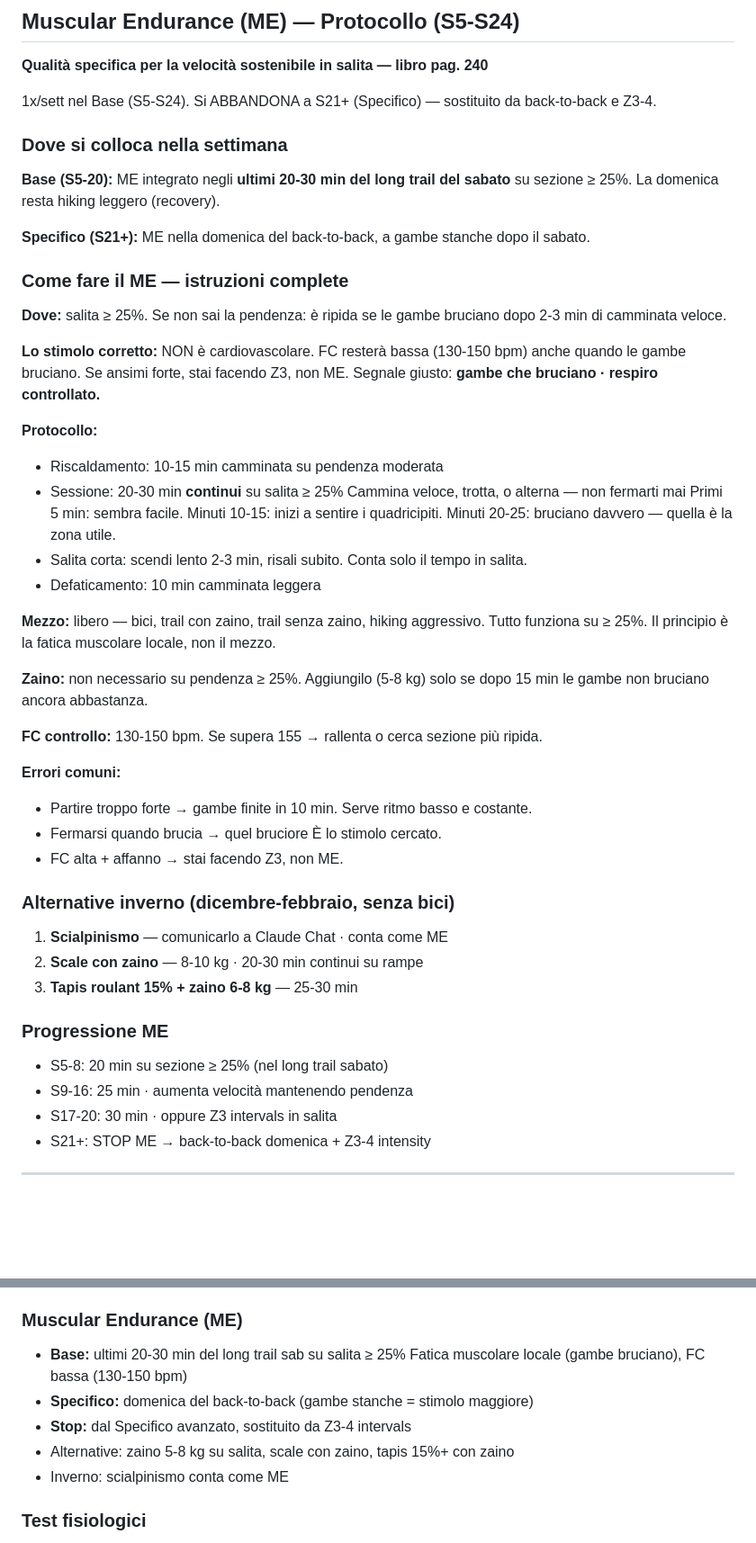
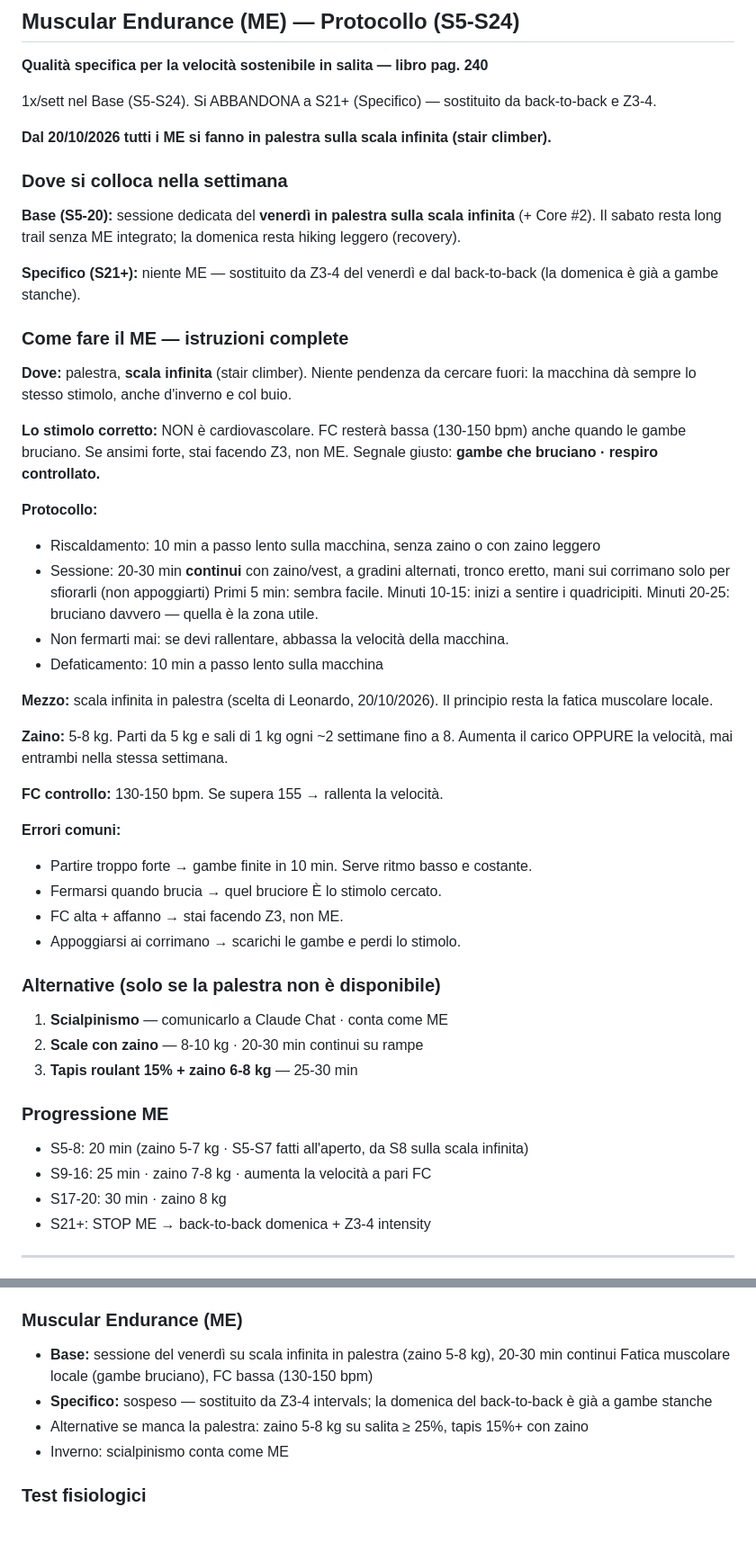
Before and after one commit to Leozardi92/allenamento, a Markdown page: contesto-allenamento.md, 2 parts joined by grey strips. Shown at 90% size. Rendered like a GitHub page; blank space fills up the shorter version.

Commit message:
ME su scala infinita in palestra (venerdì, S8-S20): protocollo, programma settimanale, progressione e metodologia aggiornati; ME integrato nel long trail del sabato e ME nel Specifico rimossi

```diff
--- a/contesto-allenamento.md
+++ b/contesto-allenamento.md
@@ -400,50 +400,51 @@ Situazione Leonardo: pendenza max vicino casa = 12%. Adattamento: sprint più lu
 
 1x/sett nel Base (S5-S24). Si ABBANDONA a S21+ (Specifico) — sostituito da back-to-back e Z3-4.
 
+**Dal 20/10/2026 tutti i ME si fanno in palestra sulla scala infinita (stair climber).**
+
 ### Dove si colloca nella settimana
 
-**Base (S5-20):** ME integrato negli **ultimi 20-30 min del long trail del sabato**
-su sezione ≥ 25%. La domenica resta hiking leggero (recovery).
+**Base (S5-20):** sessione dedicata del **venerdì in palestra sulla scala infinita** (+ Core #2).
+Il sabato resta long trail senza ME integrato; la domenica resta hiking leggero (recovery).
 
-**Specifico (S21+):** ME nella domenica del back-to-back, a gambe stanche dopo il sabato.
+**Specifico (S21+):** niente ME — sostituito da Z3-4 del venerdì e dal back-to-back (la domenica è già a gambe stanche).
 
 ### Come fare il ME — istruzioni complete
 
-**Dove:** salita ≥ 25%. Se non sai la pendenza: è ripida se le gambe bruciano dopo 2-3 min di camminata veloce.
+**Dove:** palestra, **scala infinita** (stair climber). Niente pendenza da cercare fuori: la macchina dà sempre lo stesso stimolo, anche d'inverno e col buio.
 
 **Lo stimolo corretto:** NON è cardiovascolare. FC resterà bassa (130-150 bpm) anche quando le gambe bruciano. Se ansimi forte, stai facendo Z3, non ME.
 Segnale giusto: **gambe che bruciano · respiro controllato.**
 
 **Protocollo:**
-- Riscaldamento: 10-15 min camminata su pendenza moderata
-- Sessione: 20-30 min **continui** su salita ≥ 25%
-  Cammina veloce, trotta, o alterna — non fermarti mai
+- Riscaldamento: 10 min a passo lento sulla macchina, senza zaino o con zaino leggero
+- Sessione: 20-30 min **continui** con zaino/vest, a gradini alternati, tronco eretto, mani sui corrimano solo per sfiorarli (non appoggiarti)
   Primi 5 min: sembra facile. Minuti 10-15: inizi a sentire i quadricipiti.
   Minuti 20-25: bruciano davvero — quella è la zona utile.
-- Salita corta: scendi lento 2-3 min, risali subito. Conta solo il tempo in salita.
-- Defaticamento: 10 min camminata leggera
+- Non fermarti mai: se devi rallentare, abbassa la velocità della macchina.
+- Defaticamento: 10 min a passo lento sulla macchina
 
-**Mezzo:** libero — bici, trail con zaino, trail senza zaino, hiking aggressivo.
-Tutto funziona su ≥ 25%. Il principio è la fatica muscolare locale, non il mezzo.
+**Mezzo:** scala infinita in palestra (scelta di Leonardo, 20/10/2026). Il principio resta la fatica muscolare locale.
 
-**Zaino:** non necessario su pendenza ≥ 25%. Aggiungilo (5-8 kg) solo se dopo 15 min le gambe non bruciano ancora abbastanza.
+**Zaino:** 5-8 kg. Parti da 5 kg e sali di 1 kg ogni ~2 settimane fino a 8. Aumenta il carico OPPURE la velocità, mai entrambi nella stessa settimana.
 
-**FC controllo:** 130-150 bpm. Se supera 155 → rallenta o cerca sezione più ripida.
+**FC controllo:** 130-150 bpm. Se supera 155 → rallenta la velocità.
 
 **Errori comuni:**
 - Partire troppo forte → gambe finite in 10 min. Serve ritmo basso e costante.
 - Fermarsi quando brucia → quel bruciore È lo stimolo cercato.
 - FC alta + affanno → stai facendo Z3, non ME.
+- Appoggiarsi ai corrimano → scarichi le gambe e perdi lo stimolo.
 
-### Alternative inverno (dicembre-febbraio, senza bici)
+### Alternative (solo se la palestra non è disponibile)
 1. **Scialpinismo** — comunicarlo a Claude Chat · conta come ME
 2. **Scale con zaino** — 8-10 kg · 20-30 min continui su rampe
 3. **Tapis roulant 15% + zaino 6-8 kg** — 25-30 min
 
 ### Progressione ME
-- S5-8: 20 min su sezione ≥ 25% (nel long trail sabato)
-- S9-16: 25 min · aumenta velocità mantenendo pendenza
-- S17-20: 30 min · oppure Z3 intervals in salita
+- S5-8: 20 min (zaino 5-7 kg · S5-S7 fatti all'aperto, da S8 sulla scala infinita)
+- S9-16: 25 min · zaino 7-8 kg · aumenta la velocità a pari FC
+- S17-20: 30 min · zaino 8 kg
 - S21+: STOP ME → back-to-back domenica + Z3-4 intensity
 
 ---
@@ -661,11 +662,10 @@ Le gare A, B e C sono TUTTE integrate dentro i blocchi:
 
 ### Muscular Endurance (ME)
 
-- **Base:** ultimi 20-30 min del long trail sab su salita ≥ 25%
+- **Base:** sessione del venerdì su scala infinita in palestra (zaino 5-8 kg), 20-30 min continui
   Fatica muscolare locale (gambe bruciano), FC bassa (130-150 bpm)
-- **Specifico:** domenica del back-to-back (gambe stanche = stimolo maggiore)
-- **Stop:** dal Specifico avanzato, sostituito da Z3-4 intervals
-- Alternative: zaino 5-8 kg su salita, scale con zaino, tapis 15%+ con zaino
+- **Specifico:** sospeso — sostituito da Z3-4 intervals; la domenica del back-to-back è già a gambe stanche
+- Alternative se manca la palestra: zaino 5-8 kg su salita ≥ 25%, tapis 15%+ con zaino
 - Inverno: scialpinismo conta come ME
 
 ### Test fisiologici
```
Also changed, not shown: other parts of contesto-allenamento.md (+6 -6 lines).
